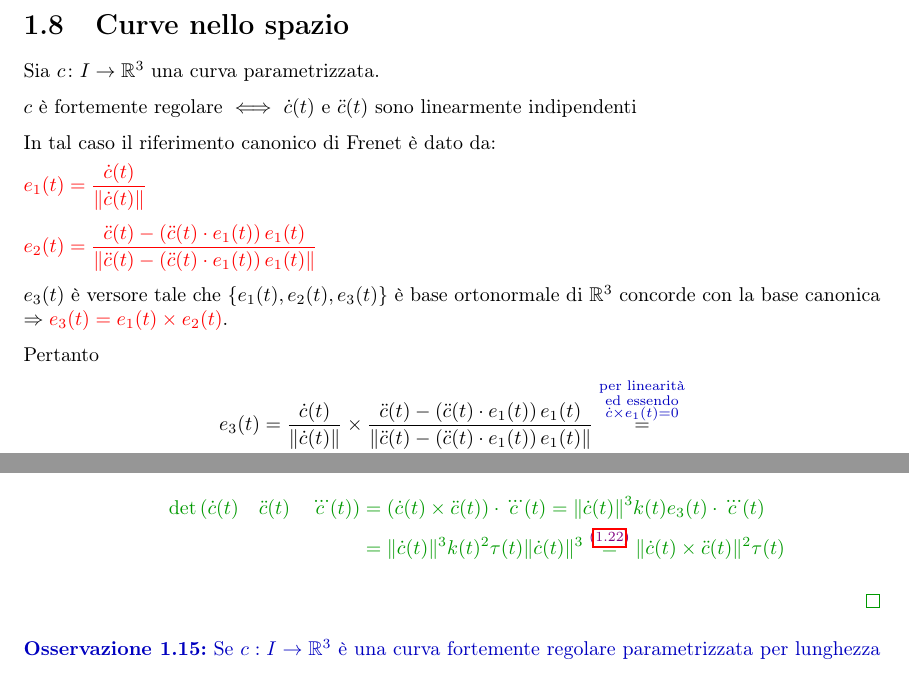
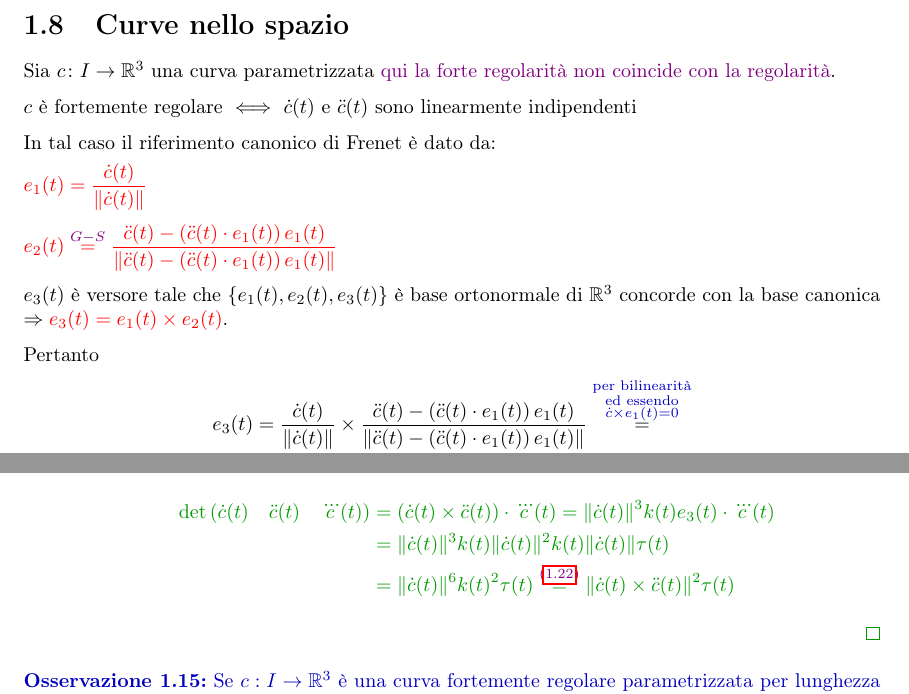
Before and after one commit to Nutontrante/Introduzione-alle-varieta-differenziabili, a LaTeX document (main.tex, which reads Curve.tex): two parts of pages 63 and 64 of 76, joined at a grey line, cut so that both start at the same text. Compiled offline with pdfLaTeX.

Commit message:
Ascoltato lezione 4 p2 Dileo

```diff
--- a/Curve.tex
+++ b/Curve.tex
@@ -2719,7 +2719,7 @@
          un cerchio osculatore in quel punto, se aumenta la curvatura diminuisce il raggio del cerchio osculatore.}
         \end{definizione}
     \section{Curve nello spazio}
-        Sia $c \colon I \to \mathbb{R}^3$ una curva parametrizzata.
+        Sia $c \colon I \to \mathbb{R}^3$ una curva parametrizzata \textcolor{violet}{qui la forte regolarità non coincide con la regolarità}.
 
         $c$ è fortemente regolare $\iff$ $\dot{c}(t)$ e $\ddot{c}(t)$ sono linearmente indipendenti
 
@@ -2727,13 +2727,13 @@
 
         \textcolor{red}{$\displaystyle e_1(t) = \frac{\dot{c}(t)}{\norm{\dot{c}(t)}}$}
 
-        \textcolor{red}{$\displaystyle e_2(t) = \frac{\ddot{c}(t) - \left( \ddot{c}(t) \cdot e_1(t) \right) e_1(t)}{\norm{ \ddot{c}(t) - \left( \ddot{c}(t) \cdot e_1(t) \right) e_1(t)}}$}
+        \textcolor{red}{$\displaystyle e_2(t) \overset{\textcolor{violet}{G-S}}{=} \frac{\ddot{c}(t) - \left( \ddot{c}(t) \cdot e_1(t) \right) e_1(t)}{\norm{ \ddot{c}(t) - \left( \ddot{c}(t) \cdot e_1(t) \right) e_1(t)}}$}
 
         $e_3(t)$ è versore tale che $\{e_1(t), e_2(t), e_3(t)\}$ è base ortonormale di $\mathbb{R}^3$ concorde con la base canonica $\Rightarrow  \textcolor{red}{e_3(t) = e_1(t) \times e_2(t)}$.
 
         Pertanto
         \begin{align*}
-        e_3(t) &= \frac{\dot{c}(t)}{\norm{\dot{c}(t)}} \times \frac{\ddot{c}(t) - \left( \ddot{c}(t) \cdot e_1(t) \right) e_1(t)}{\norm{ \ddot{c}(t) - \left( \ddot{c}(t) \cdot e_1(t) \right) e_1(t)}} \overset{\textcolor{blu}{\substack{\text{per linearità} \\ \text{ed essendo} \\ \dot{c} \times e_1(t)=0 }}}{=} \\
+        e_3(t) &= \frac{\dot{c}(t)}{\norm{\dot{c}(t)}} \times \frac{\ddot{c}(t) - \left( \ddot{c}(t) \cdot e_1(t) \right) e_1(t)}{\norm{ \ddot{c}(t) - \left( \ddot{c}(t) \cdot e_1(t) \right) e_1(t)}} \overset{\textcolor{blu}{\substack{\text{per bilinearità} \\ \text{ed essendo} \\ \dot{c} \times e_1(t)=0 }}}{=} \\
         &= \frac{1}{\alpha} \left(\dot{c}(t) \times \ddot{c}(t) \right) \quad \alpha >0
         \end{align*}
         \[ e_3(t) = \frac{\dot{c}(t) \times \ddot{c}(t)}{\norm{\dot{c}(t) \times \ddot{c}(t)}} \]
@@ -2814,7 +2814,8 @@
             \end{align*}
             \begin{align*}
             \det{ \left( \dot{c}(t) \quad \ddot{c}(t) \quad \dddot{c}(t) \right) } &= \left( \dot{c}(t) \times \ddot{c}(t) \right) \cdot \dddot{c}(t) = \norm{\dot{c}(t)}^3 k(t) e_3 (t) \cdot \dddot{c}(t) \\
-            &= \norm{\dot{c}(t)}^3 k(t)^2 \tau(t) \norm{\dot{c}(t)}^3 \overset{\textcolor{violet}{\eqref{eq:curvatura_nello_spazio}}}{=} \norm{ \dot{c}(t) \times \ddot{c}(t) }^2 \tau(t)
+            &= \norm{\dot{c}(t)}^3 k(t) \norm{\dot{c}(t)}^2 k(t) \norm{\dot{c}(t)} \tau(t) \\
+            &= \norm{\dot{c}(t)}^6 k(t)^2 \tau(t) \overset{\textcolor{violet}{\eqref{eq:curvatura_nello_spazio}}}{=} \norm{ \dot{c}(t) \times \ddot{c}(t) }^2 \tau(t)
             \end{align*}
         \end{enumerate}
         \end{proof}
```
Also changed, not shown: main.pdf, Curve.tex (4 more changed lines).
